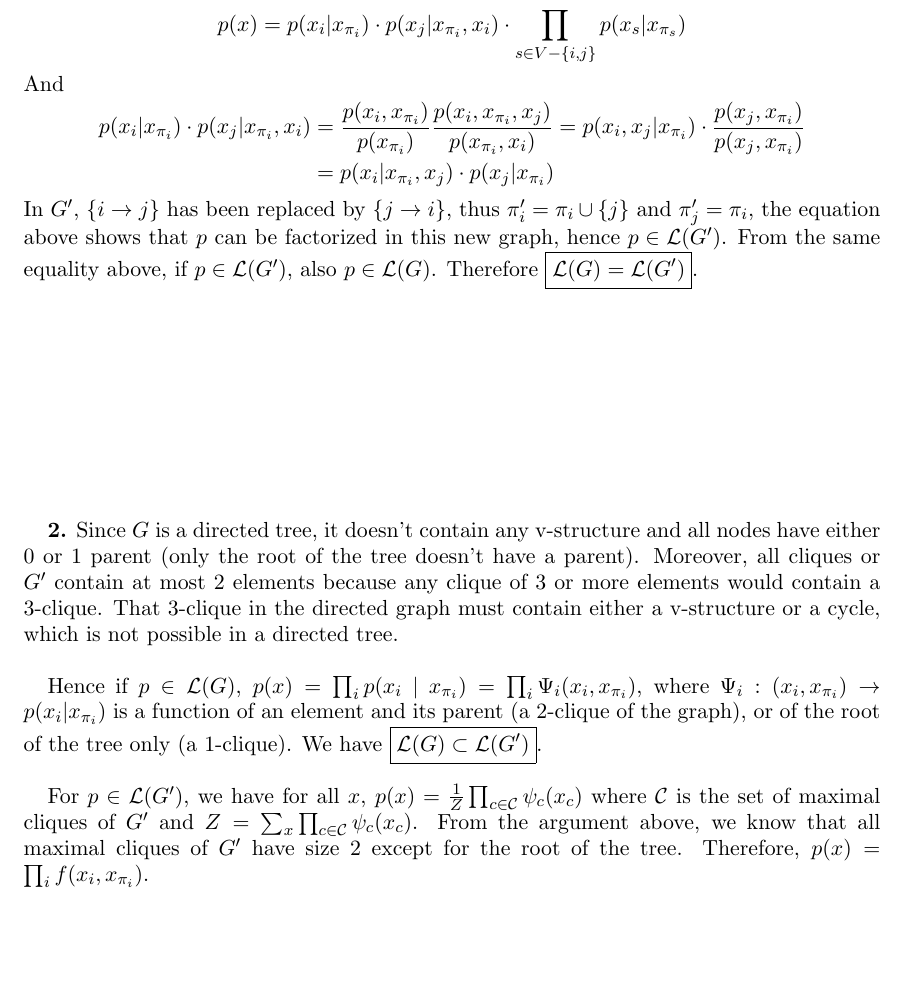
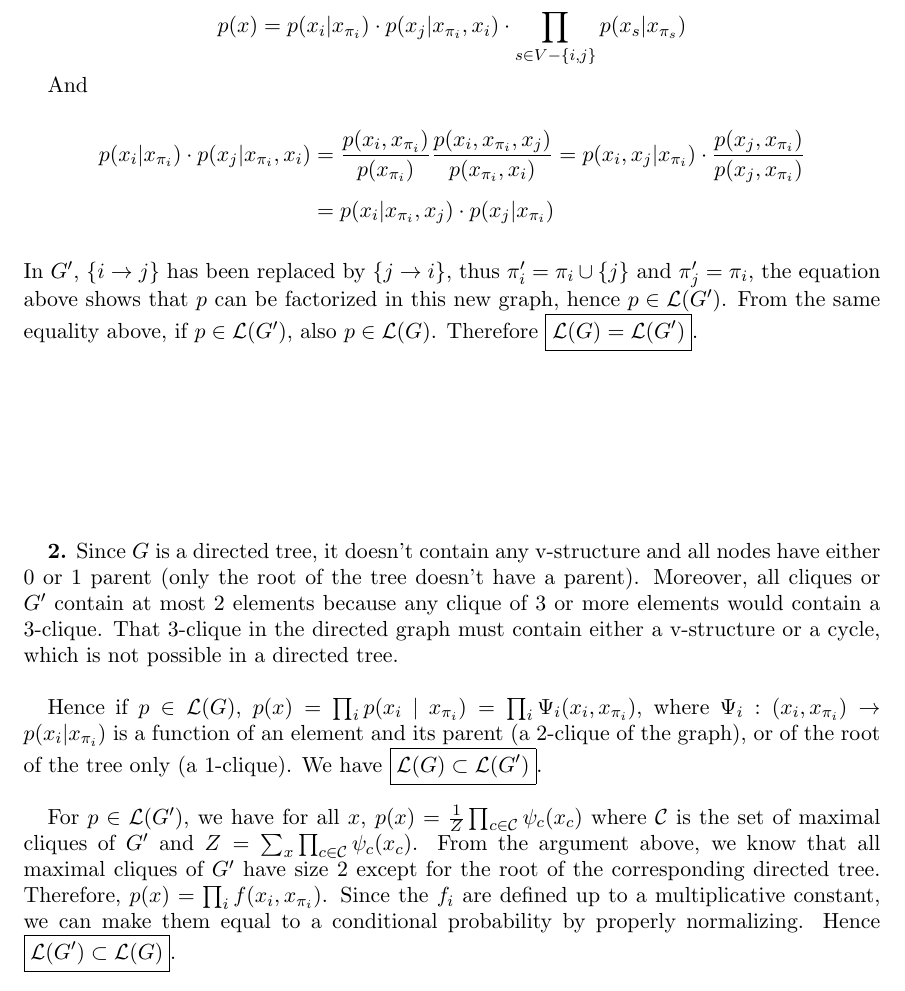
Before and after one commit to hugcis/Homeworks-PGM, a LaTeX problem sheet (Homework 2/MVA_DM2_Cisneros.tex): part of page 2 of 4, cut so that both start at the same text, the shorter picture padded with empty space. Compiled offline with pdfLaTeX.

Commit message:
Minor additions

```diff
--- a/Homework 2/MVA_DM2_Cisneros.tex
+++ b/Homework 2/MVA_DM2_Cisneros.tex
@@ -64,11 +64,14 @@ Indeed, knowing that $X+Y \geq 3$ makes the two random variables not independent
  \begin{align*}
  p(x) = p(x_i|x_{\pi_i})\cdot p(x_j|x_{\pi_i}, x_i) \cdot\prod_{s\in V-\{ i, j \}} p(x_s|x_{\pi_s})
  \end{align*}
+
  And
+
  \begin{align*}
- p(x_i|x_{\pi_i})\cdot p(x_j|x_{\pi_i}, x_i) &= \frac{p(x_i, x_{\pi_i})}{p(x_{\pi_i})} \frac{p(x_i, x_{\pi_i}, x_j)}{p(x_{\pi_i}, x_i)} =p(x_i,  x_j |x_{\pi_i})\cdot \frac{p(x_j, x_{\pi_i})}{p(x_j, x_{\pi_i})}\\
+ p(x_i|x_{\pi_i})\cdot p(x_j|x_{\pi_i}, x_i) &= \frac{p(x_i, x_{\pi_i})}{p(x_{\pi_i})} \frac{p(x_i, x_{\pi_i}, x_j)}{p(x_{\pi_i}, x_i)} =p(x_i,  x_j |x_{\pi_i})\cdot \frac{p(x_j, x_{\pi_i})}{p(x_j, x_{\pi_i})}\\[+5pt]
  & = p(x_i | x_{\pi_i}, x_j)\cdot p(x_j|x_{\pi_i})
  \end{align*}
+ \\
  In $G'$, $\{i\rightarrow j\}$ has been replaced by $\{j\rightarrow i\}$, thus $\pi_i' = \pi_i \cup \{j\}$ and $\pi_j' = \pi_i $, the equation above shows that $p$ can be factorized in this new graph, hence $p\in \mathcal{L}(G')$. From the same equality above, if $p\in \mathcal{L}(G')$, also $p\in \mathcal{L}(G)$. Therefore $\boxed{ \mathcal{L}(G) =  \mathcal{L}(G')}$.
  \vfill
 
@@ -78,7 +81,8 @@ Indeed, knowing that $X+Y \geq 3$ makes the two random variables not independent
  Hence if $p\in \mathcal{L}(G)$, $p(x) = \prod_i p(x_i | x_{\pi_i}) = \prod_i \Psi_i(x_i, x_{\pi_i})$, where $\Psi_i: (x_i, x_{\pi_i})\rightarrow p(x_i|x_{\pi_i})$ is a function of an element and its parent (a 2-clique of the graph), or of the root of the tree only (a 1-clique). We have $\boxed{\mathcal{L}(G) \subset \mathcal{L}(G')}$.
  \\
 
- For $p\in \mathcal{L}(G')$, we have for all $x$, $p(x) = \frac{1}{Z} \prod_{c\in\mathcal{C}} \psi_c(x_c)$ where $\mathcal{C}$ is the set of maximal cliques of $G'$ and $Z = \sum_x  \prod_{c\in\mathcal{C}} \psi_c(x_c)$. From the argument above, we know that all maximal cliques of $G'$ have size 2 except for the root of the tree. Therefore, $p(x) = \prod_i f(x_i, x_{\pi_i})$.
+ For $p\in \mathcal{L}(G')$, we have for all $x$, $p(x) = \frac{1}{Z} \prod_{c\in\mathcal{C}} \psi_c(x_c)$ where $\mathcal{C}$ is the set of maximal cliques of $G'$ and $Z = \sum_x  \prod_{c\in\mathcal{C}} \psi_c(x_c)$. From the argument above, we know that all maximal cliques of $G'$ have size 2 except for the root of the corresponding directed tree. Therefore, $p(x) = \prod_i f(x_i, x_{\pi_i})$. Since the $f_i$ are defined up to a multiplicative constant, we can make them equal to a conditional probability by properly normalizing. Hence  $\boxed{\mathcal{L}(G') \subset \mathcal{L}(G)}$.
+
  \vfill
 
  \clearpage
```
Also changed, not shown: Homework 2/MVA_DM2_Cisneros.pdf.
